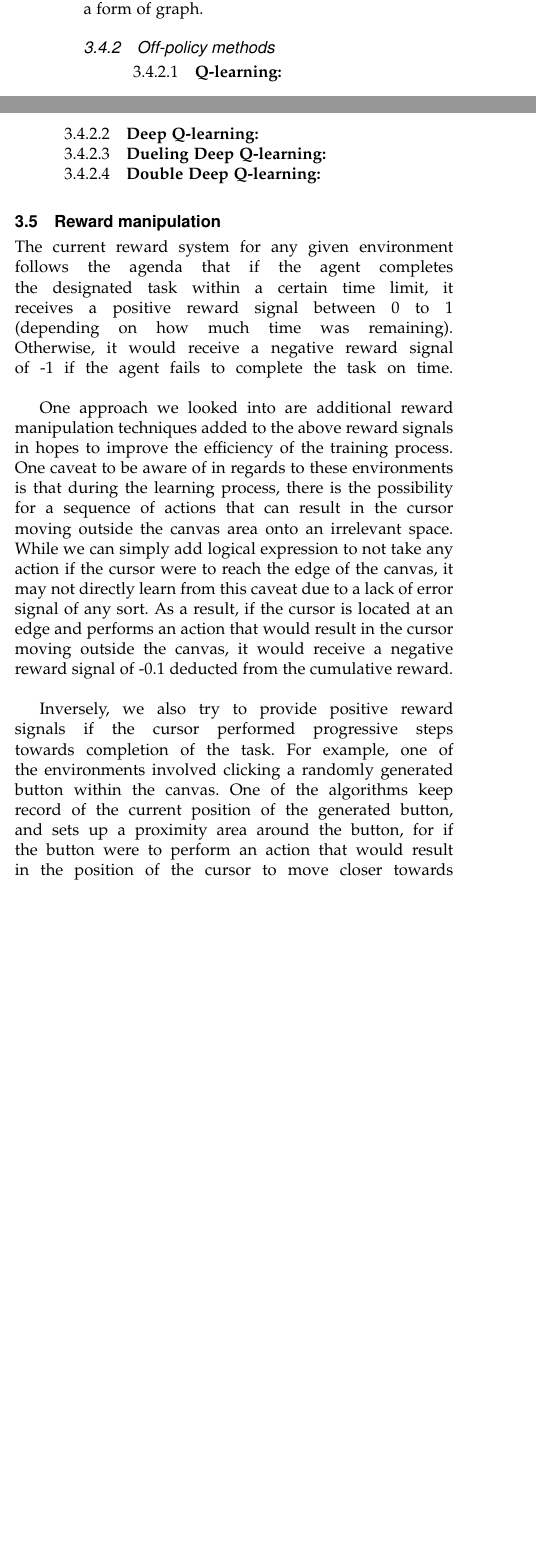
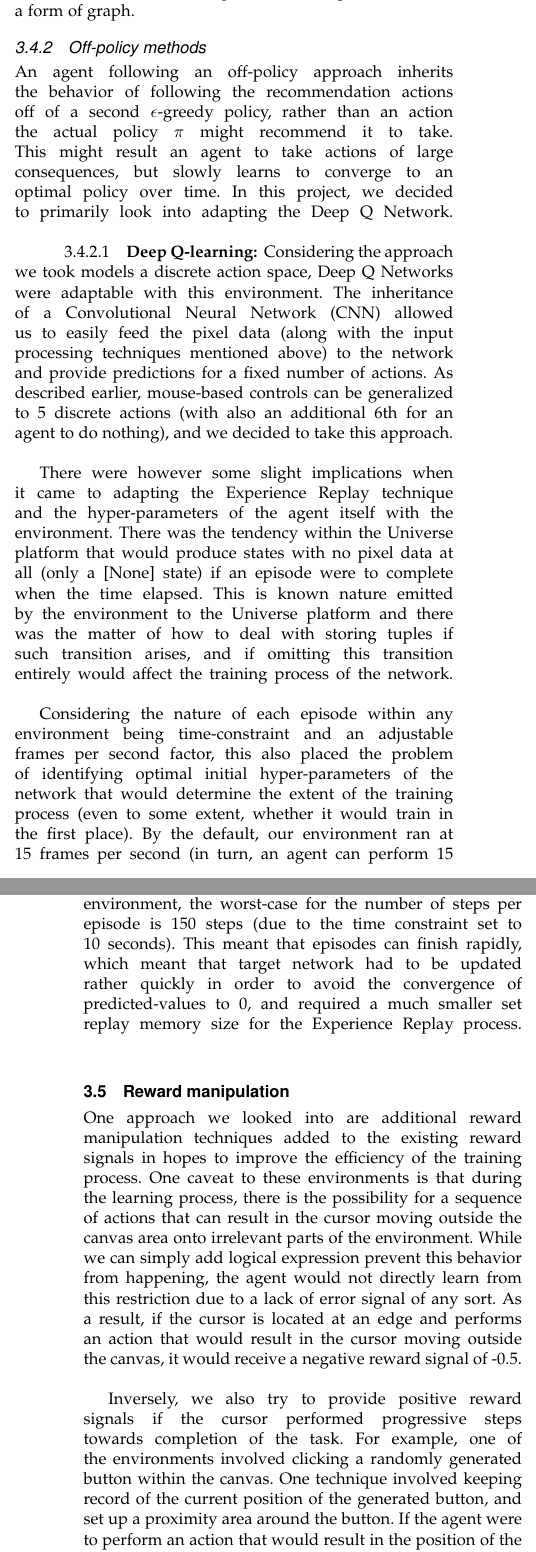
Before and after one commit to arvikachristy/miniworld-ofbits, a LaTeX paper (group-report/report_group5_adv.tex): two parts of the columns of page 5 of 7 before the commit and two parts of the columns of pages 5 and 6 of 8 after it, joined at a grey line, cut so that both start at the same text, the shorter picture padded with empty space. Compiled offline with pdfLaTeX.

Commit message:
Updated Off-Policy Paragraph and Added Dueling figure

```diff
--- a/group-report/report_group5_adv.tex
+++ b/group-report/report_group5_adv.tex
@@ -844,21 +851,19 @@ It is quite challenging to fit Vanilla Policy Gradient without any support into
 To achieve the right input for the MWoB and Gym environment, TensorFlow played a crucial role to simplify and shaping the agent's input and output. Tensorflow was used to implement the CNN equivalence in much easier step such as expanding the network into additional layers, modifying input, and adding/updating functions. On top of that, the advantage of using TensorFlow is its ability to produce TensorBoard to track the agent's variable performance in a form of graph.
 
 \subsubsection{Off-policy methods}
-\paragraph{\bf Q-learning}
+An agent following an off-policy approach inherits the behavior of following the recommendation actions off of a second \(\epsilon\)-greedy policy, rather than an action the actual policy \(\pi\) might recommend it to take. This might result an agent to take actions of large consequences, but slowly learns to converge to an optimal policy over time. In this project, we decided to primarily look into adapting the Deep Q Network.\linebreak
 
 \paragraph{\bf Deep Q-learning}
+Considering the approach we took models a discrete action space, Deep Q Networks were adaptable with this environment. The inheritance of a Convolutional Neural Network (CNN) allowed us to easily feed the pixel data (along with the input processing techniques mentioned above) to the network and provide predictions for a fixed number of actions. As described earlier, mouse-based controls can be generalized to 5 discrete actions (with also an additional 6th for an agent to do nothing), and we decided to take this approach.\linebreak
 
-\paragraph{\bf Dueling Deep Q-learning}
+There were however some slight implications when it came to adapting the Experience Replay technique and the hyper-parameters of the agent itself with the environment. There was the tendency within the Universe platform that would produce states with no pixel data at all (only a [None] state) if an episode were to complete when the time elapsed. This is known nature emitted by the environment to the Universe platform and there was the matter of how to deal with storing tuples if such transition arises, and if omitting this transition entirely would affect the training process of the network.\linebreak
 
-\paragraph{\bf Double Deep Q-learning}
-
+Considering the nature of each episode within any environment being time-constraint and an adjustable frames per second factor, this also placed the problem of identifying optimal initial hyper-parameters of the network that would determine the extent of the training process (even to some extent, whether it would train in the first place). By the default, our environment ran at 15 frames per second (in turn, an agent can perform 15 actions per second). Within the scope of the 'Click-Test' environment, the worst-case for the number of steps per episode is 150 steps (due to the time constraint set to 10 seconds). This meant that episodes can finish rapidly, which meant that target network had to be updated rather quickly in order to avoid the convergence of predicted-values to 0, and required a much smaller set replay memory size for the Experience Replay process.\linebreak
 
 \subsection{Reward manipulation}
-The current reward system for any given environment follows the agenda that if the agent completes the designated task within a certain time limit, it receives a positive reward signal between 0 to 1 (depending on how much time was remaining). Otherwise, it would receive a negative reward signal of -1 if the agent fails to complete the task on time. \linebreak
+One approach we looked into are additional reward manipulation techniques added to the existing reward signals in hopes to improve the efficiency of the training process. One caveat to these environments is that during the learning process, there is the possibility for a sequence of actions that can result in the cursor moving outside the canvas area onto irrelevant parts of the environment. While we can simply add logical expression prevent this behavior from happening, the agent would not directly learn from this restriction due to a lack of error signal of any sort. As a result, if the cursor is located at an edge and performs an action that would result in the cursor moving outside the canvas, it would receive a negative reward signal of -0.5. \linebreak
 
-One approach we looked into are additional reward manipulation techniques added to the above reward signals in hopes to improve the efficiency of the training process. One caveat to be aware of in regards to these environments is that during the learning process, there is the possibility for a sequence of actions that can result in the cursor moving outside the canvas area onto an irrelevant space. While we can simply add logical expression to not take any action if the cursor were to reach the edge of the canvas, it may not directly learn from this caveat due to a lack of error signal of any sort. As a result, if the cursor is located at an edge and performs an action that would result in the cursor moving outside the canvas, it would receive a negative reward signal of -0.1 deducted from the cumulative reward. \linebreak
-
-Inversely, we also try to provide positive reward signals if the cursor performed progressive steps towards completion of the task. For example, one of the environments involved clicking a randomly generated button within the canvas. One of the algorithms keep record of the current position of the generated button, and sets up a proximity area around the button, for if the button were to perform an action that would result in the position of the cursor to move closer towards the button, would in turn receive a positive reward signal of +0.1 added to the final cumulative reward. \linebreak
+Inversely, we also try to provide positive reward signals if the cursor performed progressive steps towards completion of the task. For example, one of the environments involved clicking a randomly generated button within the canvas. One technique involved keeping record of the current position of the generated button, and set up a proximity area around the button. If the agent were to perform an action that would result in the position of the cursor to move closer towards the button, it would receive a positive reward signal of +0.1 for every step it did so. \linebreak
 
 \subsection{Supervised methods}
 Inspired by Inverse Reinforcement Learning,
```
Also changed, not shown: group-report/dueling.png, group-report/report_group5_adv.bbl, group-report/report_group5_adv.tex (13 more changed lines), 1 other file.
